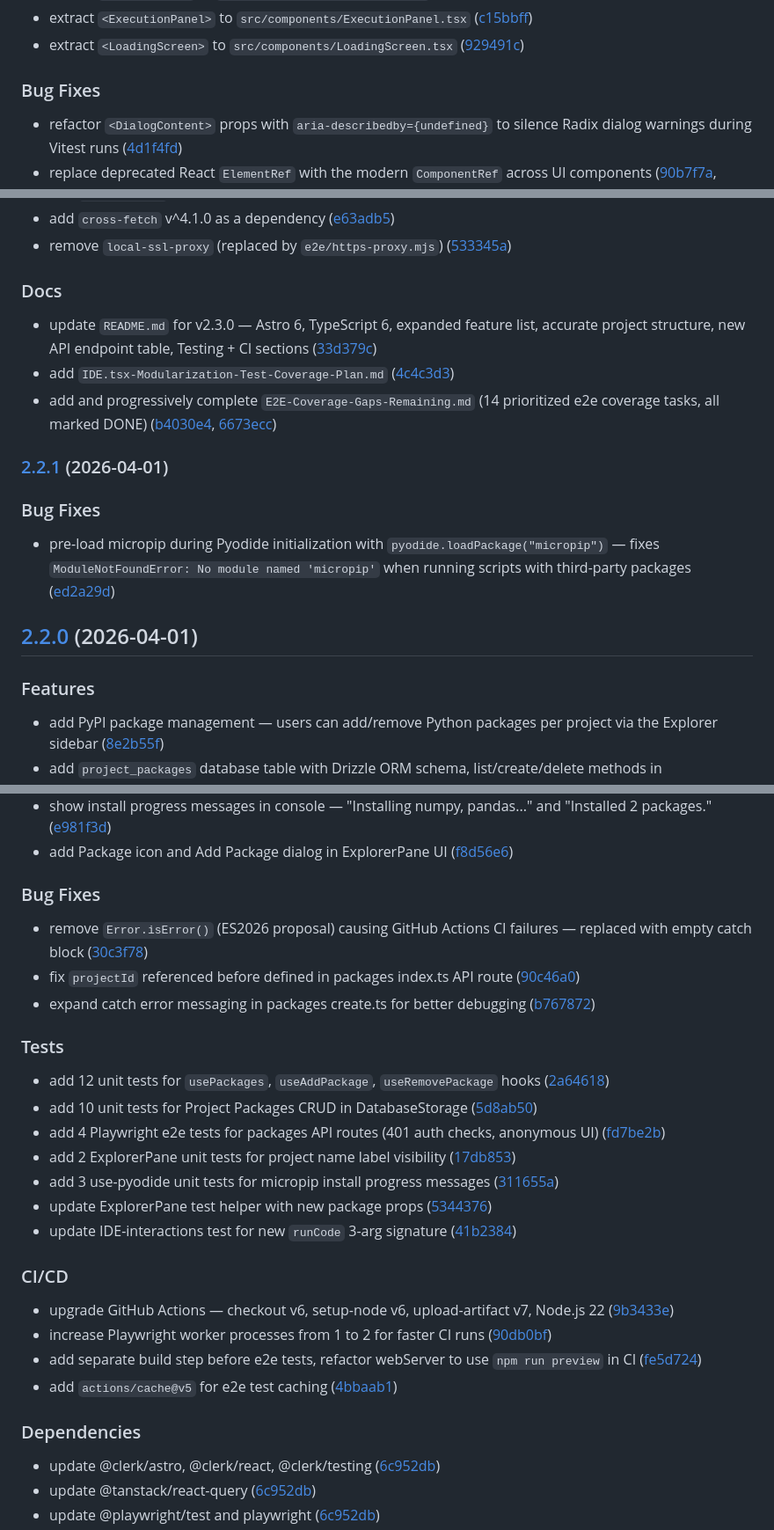
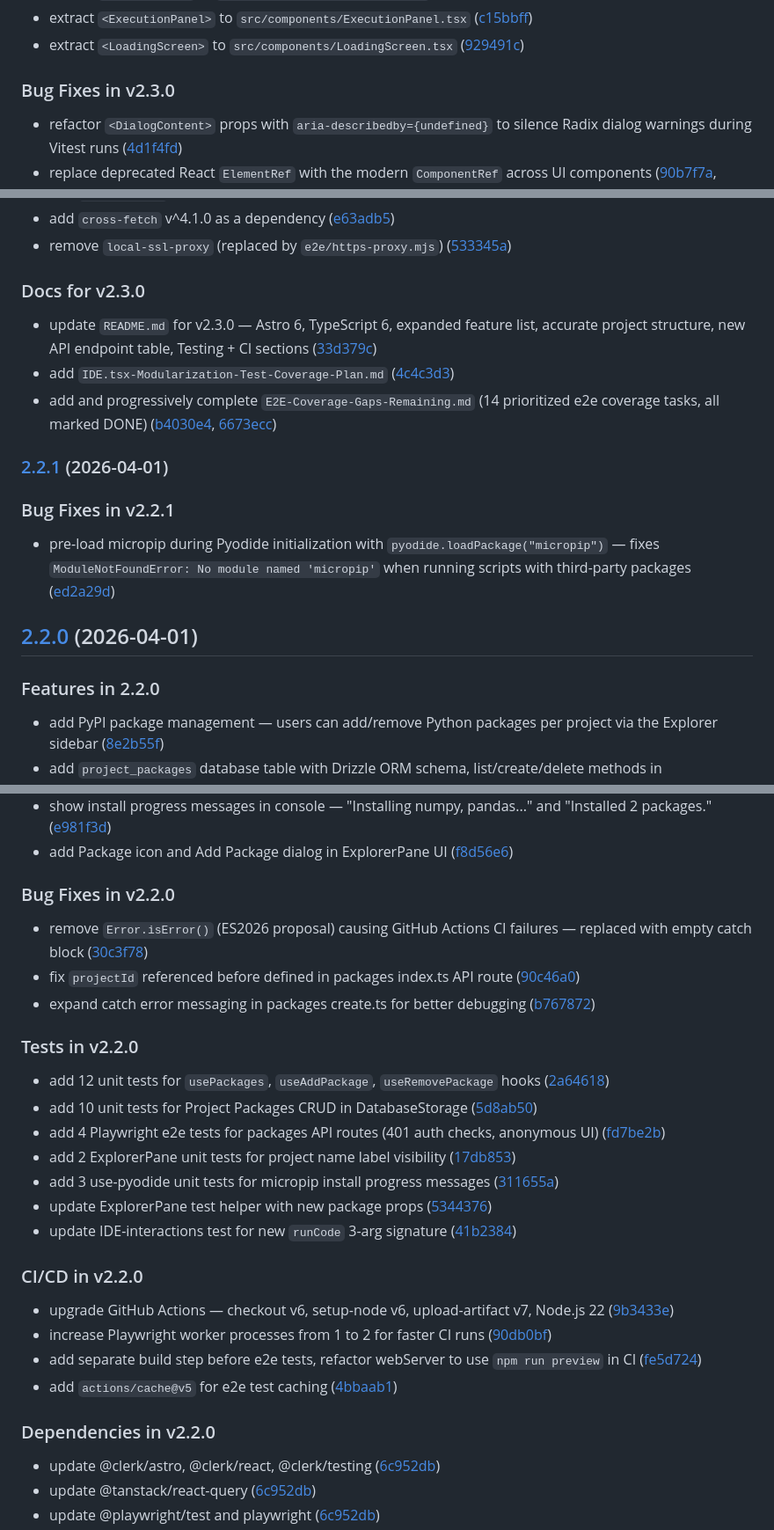
Before and after one commit to faddah/code-canvas-astro, a Markdown page: CHANGELOG.md, 3 parts joined by grey strips. Shown at 88% size. Drawn GitHub-style.

Commit message:
Markdown formatting issues with duplicate headings & needs more blank lines before headings.

```diff
--- a/CHANGELOG.md
+++ b/CHANGELOG.md
@@ -61,8 +54,7 @@ The monolithic `src/components/IDE.tsx` has been broken up into focused, individ
 * extract `<ExecutionPanel>` to `src/components/ExecutionPanel.tsx` ([c15bbff](https://github.com/faddah/code-canvas-astro/commit/c15bbff))
 * extract `<LoadingScreen>` to `src/components/LoadingScreen.tsx` ([929491c](https://github.com/faddah/code-canvas-astro/commit/929491c))
 
-
-### Bug Fixes
+### Bug Fixes in v2.3.0
 
 * refactor `<DialogContent>` props with `aria-describedby={undefined}` to silence Radix dialog warnings during Vitest runs ([4d1f4fd](https://github.com/faddah/code-canvas-astro/commit/4d1f4fd))
 * replace deprecated React `ElementRef` with the modern `ComponentRef` across UI components ([90b7f7a](https://github.com/faddah/code-canvas-astro/commit/90b7f7a), [be6dd1b](https://github.com/faddah/code-canvas-astro/commit/be6dd1b))
@@ -165,25 +154,21 @@ The monolithic `src/components/IDE.tsx` has been broken up into focused, individ
 * add `cross-fetch` v^4.1.0 as a dependency ([e63adb5](https://github.com/faddah/code-canvas-astro/commit/e63adb5))
 * remove `local-ssl-proxy` (replaced by `e2e/https-proxy.mjs`) ([533345a](https://github.com/faddah/code-canvas-astro/commit/533345a))
 
-
-### Docs
+### Docs for v2.3.0
 
 * update `README.md` for v2.3.0 — Astro 6, TypeScript 6, expanded feature list, accurate project structure, new API endpoint table, Testing + CI sections ([33d379c](https://github.com/faddah/code-canvas-astro/commit/33d379c))
 * add `IDE.tsx-Modularization-Test-Coverage-Plan.md` ([4c4c3d3](https://github.com/faddah/code-canvas-astro/commit/4c4c3d3))
 * add and progressively complete `E2E-Coverage-Gaps-Remaining.md` (14 prioritized e2e coverage tasks, all marked DONE) ([b4030e4](https://github.com/faddah/code-canvas-astro/commit/b4030e4), [6673ecc](https://github.com/faddah/code-canvas-astro/commit/6673ecc))
 
-
 ### [2.2.1](https://github.com/faddah/code-canvas-astro/compare/v2.2.0...v2.2.1) (2026-04-01)
 
-
-### Bug Fixes
+### Bug Fixes in v2.2.1
 
 * pre-load micropip during Pyodide initialization with `pyodide.loadPackage("micropip")` — fixes `ModuleNotFoundError: No module named 'micropip'` when running scripts with third-party packages ([ed2a29d](https://github.com/faddah/code-canvas-astro/commit/ed2a29d))
 
-
 ## [2.2.0](https://github.com/faddah/code-canvas-astro/compare/v2.1.1...v2.2.0) (2026-04-01)
 
-### Features
+### Features in 2.2.0
 
 * add PyPI package management — users can add/remove Python packages per project via the Explorer sidebar ([8e2b55f](https://github.com/faddah/code-canvas-astro/commit/8e2b55f))
 * add `project_packages` database table with Drizzle ORM schema, list/create/delete methods in DatabaseStorage ([084d5bf](https://github.com/faddah/code-canvas-astro/commit/084d5bf))
@@ -195,13 +180,13 @@ The monolithic `src/components/IDE.tsx` has been broken up into focused, individ
 * show install progress messages in console — "Installing numpy, pandas..." and "Installed 2 packages." ([e981f3d](https://github.com/faddah/code-canvas-astro/commit/e981f3d))
 * add Package icon and Add Package dialog in ExplorerPane UI ([f8d56e6](https://github.com/faddah/code-canvas-astro/commit/f8d56e6))
 
-### Bug Fixes
+### Bug Fixes in v2.2.0
 
 * remove `Error.isError()` (ES2026 proposal) causing GitHub Actions CI failures — replaced with empty catch block ([30c3f78](https://github.com/faddah/code-canvas-astro/commit/30c3f78))
 * fix `projectId` referenced before defined in packages index.ts API route ([90c46a0](https://github.com/faddah/code-canvas-astro/commit/90c46a0))
 * expand catch error messaging in packages create.ts for better debugging ([b767872](https://github.com/faddah/code-canvas-astro/commit/b767872))
 
-### Tests
+### Tests in v2.2.0
 
 * add 12 unit tests for `usePackages`, `useAddPackage`, `useRemovePackage` hooks ([2a64618](https://github.com/faddah/code-canvas-astro/commit/2a64618))
 * add 10 unit tests for Project Packages CRUD in DatabaseStorage ([5d8ab50](https://github.com/faddah/code-canvas-astro/commit/5d8ab50))
@@ -211,14 +196,14 @@ The monolithic `src/components/IDE.tsx` has been broken up into focused, individ
 * update ExplorerPane test helper with new package props ([5344376](https://github.com/faddah/code-canvas-astro/commit/5344376))
 * update IDE-interactions test for new `runCode` 3-arg signature ([41b2384](https://github.com/faddah/code-canvas-astro/commit/41b2384))
 
-### CI/CD
+### CI/CD in v2.2.0
 
 * upgrade GitHub Actions — checkout v6, setup-node v6, upload-artifact v7, Node.js 22 ([9b3433e](https://github.com/faddah/code-canvas-astro/commit/9b3433e))
 * increase Playwright worker processes from 1 to 2 for faster CI runs ([90db0bf](https://github.com/faddah/code-canvas-astro/commit/90db0bf))
 * add separate build step before e2e tests, refactor webServer to use `npm run preview` in CI ([fe5d724](https://github.com/faddah/code-canvas-astro/commit/fe5d724))
 * add `actions/cache@v5` for e2e test caching ([4bbaab1](https://github.com/faddah/code-canvas-astro/commit/4bbaab1))
 
-### Dependencies
+### Dependencies in v2.2.0
 
 * update @clerk/astro, @clerk/react, @clerk/testing ([6c952db](https://github.com/faddah/code-canvas-astro/commit/6c952db))
 * update @tanstack/react-query ([6c952db](https://github.com/faddah/code-canvas-astro/commit/6c952db))
```
Also changed, not shown: other parts of CHANGELOG.md (+2 -12 lines), CHANGELOG-simple.md (+1 -1 lines).
